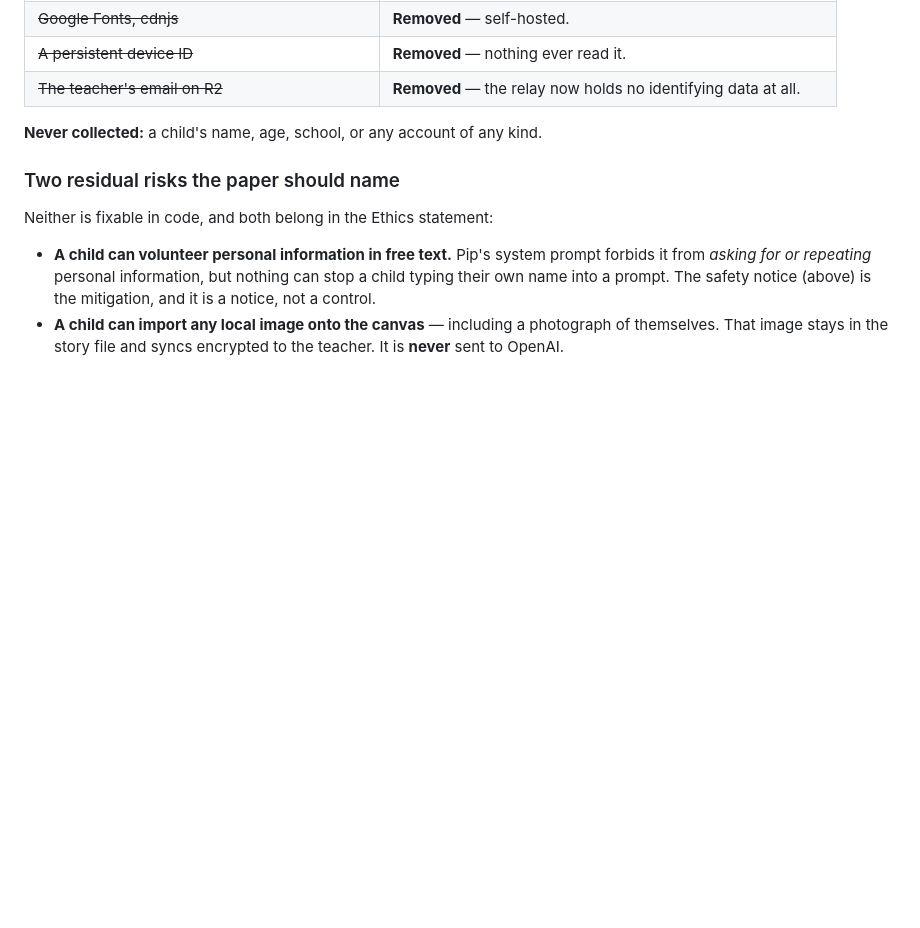
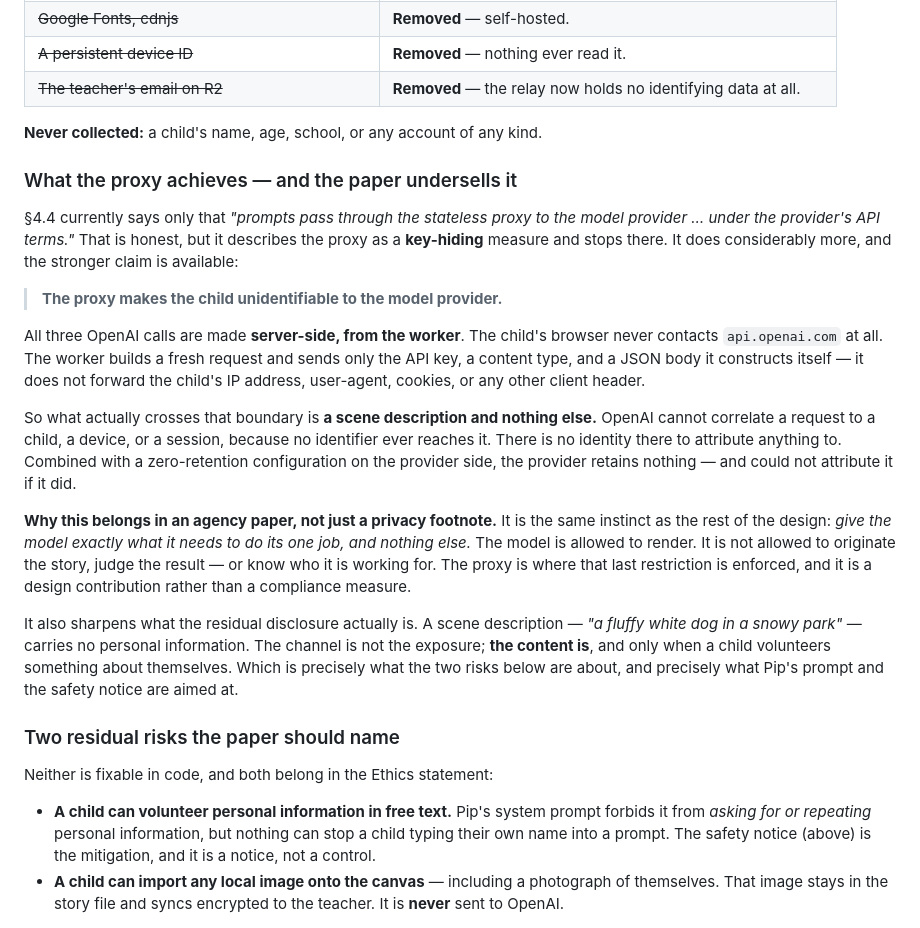
Before and after one commit to lzhangsktlab/story-sprout, a Markdown page: PAPER_REFERENCE.md, the part around the change. Rendered like a GitHub page; blank space fills up the shorter version.

Commit message:
PAPER_REFERENCE: the proxy makes the child unidentifiable to the model provider
Section 4.4 of the paper describes the proxy as a key-hiding measure and stops there.
It does considerably more, and the stronger claim is available.

All three OpenAI calls are made server-side from the worker; the child's browser never
contacts api.openai.com. The worker builds a fresh request carrying only the API key, a
content type, and a body it constructs itself — no client IP, no user-agent, no
cookies, no header of any kind is forwarded. So what crosses that boundary is a scene
description and nothing else: the provider cannot correlate a request to a child, a
device or a session, because no identifier ever reaches it.

This belongs in an agency paper rather than a privacy footnote, because it is the same
instinct as the rest of the design. The model may render. It may not originate the
story, judge the result, or know who it is working for — and the proxy is where that
last restriction is enforced.

It also sharpens what the residual disclosure actually is: a scene description carries
no personal information. The channel is not the exposure; the content is, and only when
a child volunteers something about themselves — which is exactly what Pip's system
prompt and the safety notice are aimed at.

Co-Authored-By: Claude Opus 4.8 <noreply@anthropic.com>

```diff
--- a/PAPER_REFERENCE.md
+++ b/PAPER_REFERENCE.md
@@ -240,6 +240,20 @@ Recognised text lands in the input box for the child to read, edit and send. It
 
 **Never collected:** a child's name, age, school, or any account of any kind.
 
+### What the proxy achieves — and the paper undersells it
+
+§4.4 currently says only that *"prompts pass through the stateless proxy to the model provider … under the provider's API terms."* That is honest, but it describes the proxy as a **key-hiding** measure and stops there. It does considerably more, and the stronger claim is available:
+
+> **The proxy makes the child unidentifiable to the model provider.**
+
+All three OpenAI calls are made **server-side, from the worker**. The child's browser never contacts `api.openai.com` at all. The worker builds a fresh request and sends only the API key, a content type, and a JSON body it constructs itself — it does not forward the child's IP address, user-agent, cookies, or any other client header.
+
+So what actually crosses that boundary is **a scene description and nothing else.** OpenAI cannot correlate a request to a child, a device, or a session, because no identifier ever reaches it. There is no identity there to attribute anything to. Combined with a zero-retention configuration on the provider side, the provider retains nothing — and could not attribute it if it did.
+
+**Why this belongs in an agency paper, not just a privacy footnote.** It is the same instinct as the rest of the design: *give the model exactly what it needs to do its one job, and nothing else.* The model is allowed to render. It is not allowed to originate the story, judge the result — or know who it is working for. The proxy is where that last restriction is enforced, and it is a design contribution rather than a compliance measure.
+
+It also sharpens what the residual disclosure actually is. A scene description — *"a fluffy white dog in a snowy park"* — carries no personal information. The channel is not the exposure; **the content is**, and only when a child volunteers something about themselves. Which is precisely what the two risks below are about, and precisely what Pip's prompt and the safety notice are aimed at.
+
 ### Two residual risks the paper should name
 
 Neither is fixable in code, and both belong in the Ethics statement:
```
